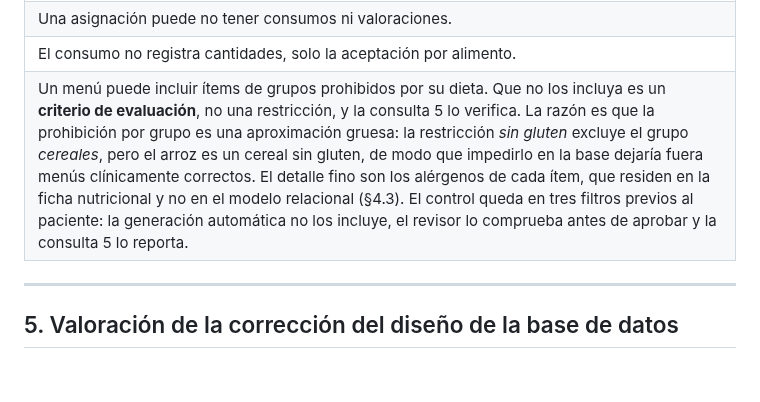
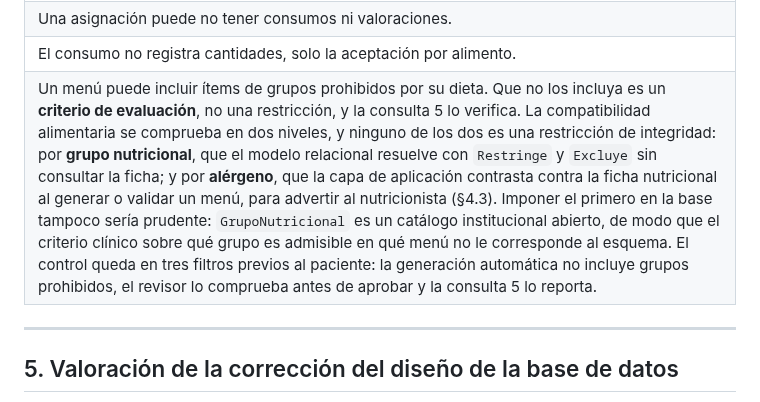
Before and after one commit to Team-Bales/Menus-Nutricionales, a Markdown page: docs/informe.md, the part around the change. Rendered like a GitHub page; blank space fills up the shorter version.

Commit message:
docs(informe): justificar D8 sin depender de como se nombren los grupos
El texto anterior argumentaba que la prohibicion por grupo es una aproximacion
gruesa, con el ejemplo de que "sin gluten" excluye los cereales pero el arroz es
un cereal sin gluten. Ese argumento supone que los grupos nutricionales son
grupos de alimentos clasicos, y el glosario los define como catalogo
institucional abierto: si la institucion los nombrara por alergeno, la exclusion
por grupo seria exacta y el argumento no se sostendria.

Se sustituye por la razon que el equipo ya habia documentado en el #8 (documento
2, seccion 5): la compatibilidad se comprueba en dos niveles, por grupo en
PostgreSQL y por alergeno en la capa de aplicacion, y ninguno de los dos es una
restriccion de integridad. Se agrega que, siendo el catalogo de grupos abierto,
el criterio clinico no le corresponde al esquema.

La decision D8 no cambia; cambia su justificacion.

Ver #157.

```diff
--- a/docs/informe.md
+++ b/docs/informe.md
@@ -375,7 +375,7 @@ Ninguna fila de las dos tablas contradice a la otra: protegen claves foráneas d
 | No hay fechas en la asignación, el consumo ni la valoración: el ancla temporal es `Menú.FechaCreación`. |
 | Una asignación puede no tener consumos ni valoraciones. |
 | El consumo no registra cantidades, solo la aceptación por alimento. |
-| Un menú puede incluir ítems de grupos prohibidos por su dieta. Que no los incluya es un **criterio de evaluación**, no una restricción, y la consulta 5 lo verifica. La razón es que la prohibición por grupo es una aproximación gruesa: la restricción *sin gluten* excluye el grupo *cereales*, pero el arroz es un cereal sin gluten, de modo que impedirlo en la base dejaría fuera menús clínicamente correctos. El detalle fino son los alérgenos de cada ítem, que residen en la ficha nutricional y no en el modelo relacional (§4.3). El control queda en tres filtros previos al paciente: la generación automática no los incluye, el revisor lo comprueba antes de aprobar y la consulta 5 lo reporta. |
+| Un menú puede incluir ítems de grupos prohibidos por su dieta. Que no los incluya es un **criterio de evaluación**, no una restricción, y la consulta 5 lo verifica. La compatibilidad alimentaria se comprueba en dos niveles, y ninguno de los dos es una restricción de integridad: por **grupo nutricional**, que el modelo relacional resuelve con `Restringe` y `Excluye` sin consultar la ficha; y por **alérgeno**, que la capa de aplicación contrasta contra la ficha nutricional al generar o validar un menú, para advertir al nutricionista (§4.3). Imponer el primero en la base tampoco sería prudente: `GrupoNutricional` es un catálogo institucional abierto, de modo que el criterio clínico sobre qué grupo es admisible en qué menú no le corresponde al esquema. El control queda en tres filtros previos al paciente: la generación automática no incluye grupos prohibidos, el revisor lo comprueba antes de aprobar y la consulta 5 lo reporta. |
 
 ---
 
```
